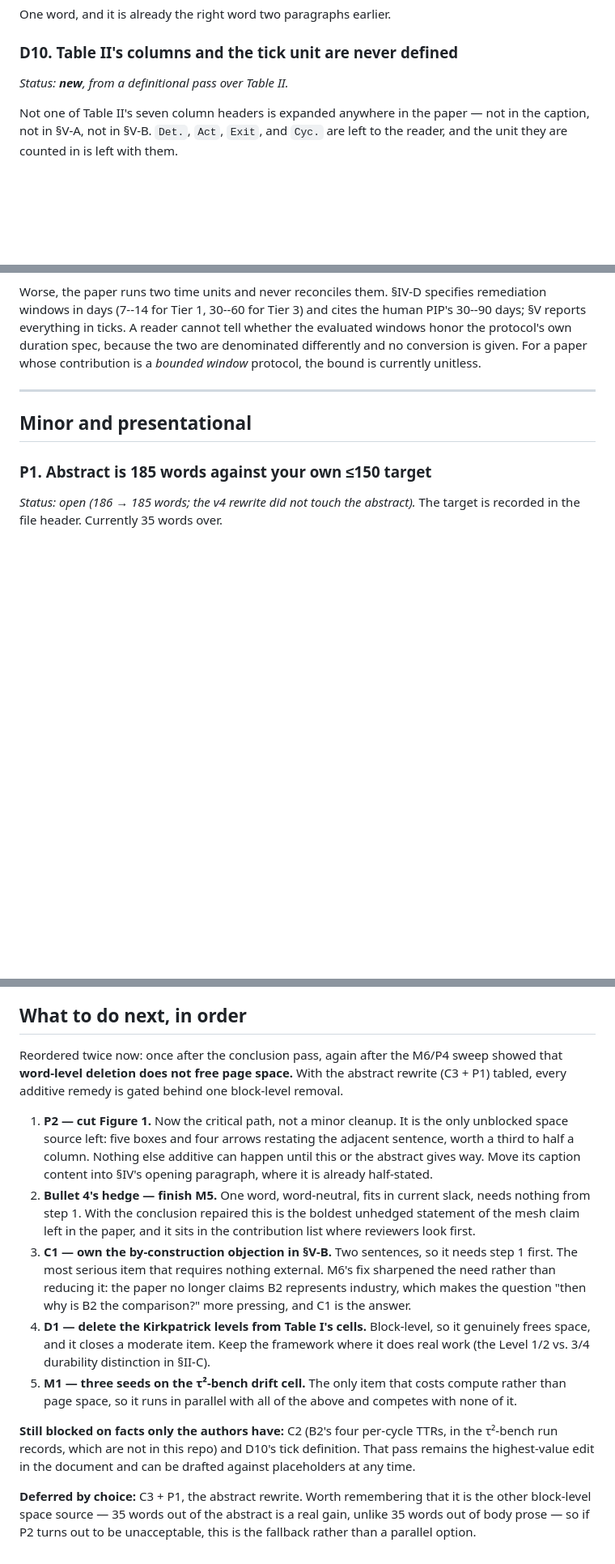
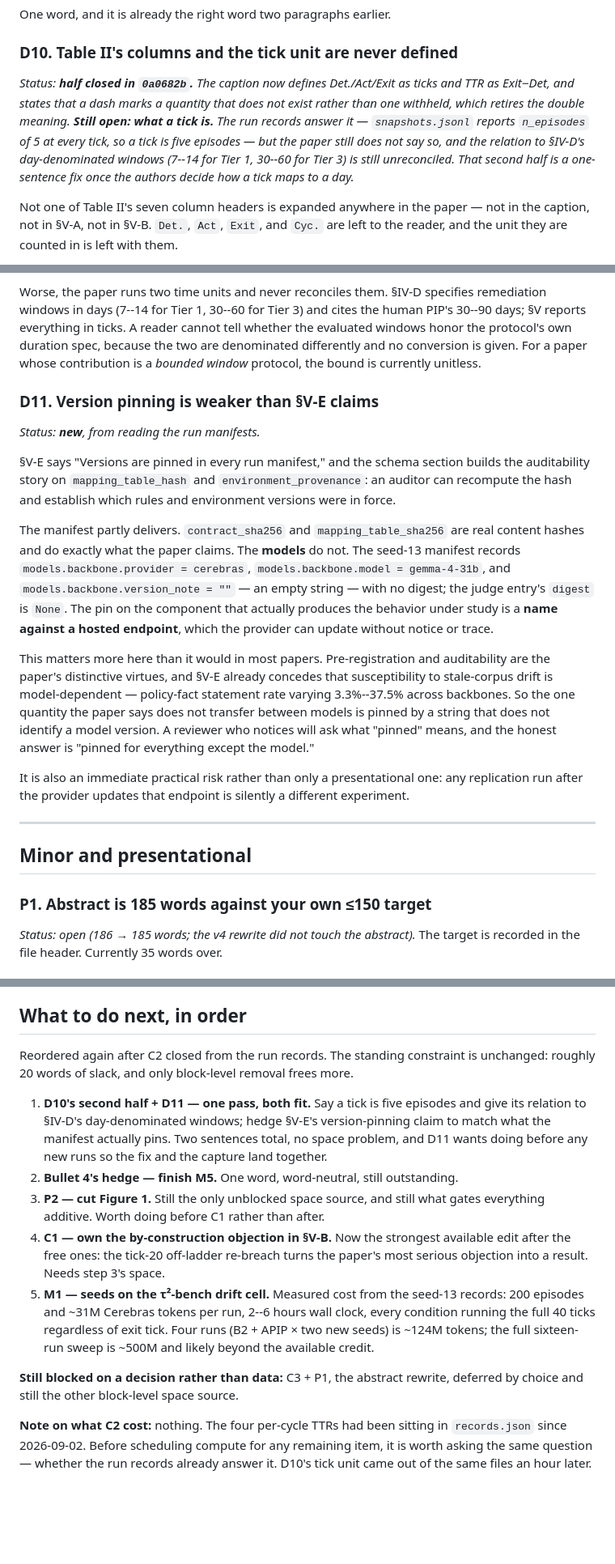
Before and after one commit to jfharney77/research_papers, a Markdown page: papers/apip/CRITIQUE_2026-09-13.md, 3 parts joined by grey strips. Shown at 81% size. GitHub-like rendering; blank space fills up the shorter version.

Commit message:
APIP critique: close C2, half-close D10, add D11, arm C1 with the run records
C2 is closed in 0a0682b/afbc902 and D10's column half with it. Critical tier
drops to 3 open. Both came out of the existing seed-13 run record rather than a
new experiment, which is now noted at the end of the plan: before scheduling
compute for anything else, ask first whether records.json already answers it.

C1 gains the evidence that answers it. B2's cycles breach at ticks 17, 20, 27
and 37 while the injection ladder adds clauses at 12, 17, 22, 27, 32 and 37, so
cycle 2's breach at tick 20 is off-ladder: the patch failed one tick after its
own cycle closed, against clause text it had already been given. That is a
symptom patch failing on static material, which is exactly what the
by-construction objection says the experiment cannot show. Two sentences citing
it turn C1 from a concession into a rebuttal.

D11 is new, from the manifests. Sec. V-E says versions are pinned in every run
manifest; contract_sha256 and mapping_table_sha256 genuinely are, but the
backbone is pinned as provider plus name -- cerebras/gemma-4-31b with an empty
version_note and no digest -- against a hosted endpoint the provider can update
without trace. The paper's own Sec. V-E concedes the drift measurement is
model-dependent (3.3%-37.5% across backbones), so the quantity that does not
transfer between models is pinned by a string that does not identify a model
version. Also an immediate risk: a replication run after an endpoint update is
silently a different experiment.

Next steps reordered. D10's remainder and D11 lead -- both fit in current slack,
and D11 wants doing before new runs so the hedge and the version capture land
together. M1 now carries measured costs: 200 episodes and ~31M tokens per run,
2-6 hours, every condition running the full 40 ticks regardless of exit tick.

Co-Authored-By: Claude Opus 5 (1M context) <noreply@anthropic.com>
Claude-Session: https://claude.ai/code/session_01AEXx7cNyBL3b3PF9g8Bh3Q

```diff
--- a/papers/apip/CRITIQUE_2026-09-13.md
+++ b/papers/apip/CRITIQUE_2026-09-13.md
@@ -368,7 +385,13 @@ the one sentence a reviewer is most likely to quote back.
 One word, and it is already the right word two paragraphs earlier.
 
 ### D10. Table II's columns and the tick unit are never defined
-*Status: **new**, from a definitional pass over Table II.*
+*Status: **half closed in `0a0682b`.** The caption now defines Det./Act/Exit as ticks and TTR
+as Exit−Det, and states that a dash marks a quantity that does not exist rather than one
+withheld, which retires the double meaning. **Still open: what a tick is.** The run records
+answer it — `snapshots.jsonl` reports `n_episodes` of 5 at every tick, so a tick is five
+episodes — but the paper still does not say so, and the relation to §IV-D's day-denominated
+windows (7--14 for Tier 1, 30--60 for Tier 3) is still unreconciled. That second half is a
+one-sentence fix once the authors decide how a tick maps to a day.*
 
 Not one of Table II's seven column headers is expanded anywhere in the paper — not in the
 caption, not in §V-A, not in §V-B. `Det.`, `Act`, `Exit`, and `Cyc.` are left to the reader,
@@ -398,6 +421,31 @@ windows in days (7--14 for Tier 1, 30--60 for Tier 3) and cites the human PIP's
 protocol's own duration spec, because the two are denominated differently and no conversion
 is given. For a paper whose contribution is a *bounded window* protocol, the bound is
 currently unitless.
+
+### D11. Version pinning is weaker than §V-E claims
+*Status: **new**, from reading the run manifests.*
+
+§V-E says "Versions are pinned in every run manifest," and the schema section builds the
+auditability story on `mapping_table_hash` and `environment_provenance`: an auditor can
+recompute the hash and establish which rules and environment versions were in force.
+
+The manifest partly delivers. `contract_sha256` and `mapping_table_sha256` are real content
+hashes and do exactly what the paper claims. The **models** do not. The seed-13 manifest
+records `models.backbone.provider = cerebras`, `models.backbone.model = gemma-4-31b`, and
+`models.backbone.version_note = ""` — an empty string — with no digest; the judge entry's
+`digest` is `None`. The pin on the component that actually produces the behavior under study
+is a **name against a hosted endpoint**, which the provider can update without notice or
+trace.
+
+This matters more here than it would in most papers. Pre-registration and auditability are
+the paper's distinctive virtues, and §V-E already concedes that susceptibility to
+stale-corpus drift is model-dependent — policy-fact statement rate varying 3.3\%--37.5\%
+across backbones. So the one quantity the paper says does not transfer between models is
+pinned by a string that does not identify a model version. A reviewer who notices will ask
+what "pinned" means, and the honest answer is "pinned for everything except the model."
+
+It is also an immediate practical risk rather than only a presentational one: any replication
+run after the provider updates that endpoint is silently a different experiment.
 
 ---
 
@@ -545,33 +594,28 @@ space)** behind P1 or P2, **(frees space)** a prerequisite.
 
 ## What to do next, in order
 
-Reordered twice now: once after the conclusion pass, again after the M6/P4 sweep showed that
-**word-level deletion does not free page space.** With the abstract rewrite (C3 + P1) tabled,
-every additive remedy is gated behind one block-level removal.
+Reordered again after C2 closed from the run records. The standing constraint is unchanged:
+roughly 20 words of slack, and only block-level removal frees more.
 
-1. **P2 — cut Figure 1.** Now the critical path, not a minor cleanup. It is the only unblocked
-   space source left: five boxes and four arrows restating the adjacent sentence, worth a third
-   to half a column. Nothing else additive can happen until this or the abstract gives way.
-   Move its caption content into §IV's opening paragraph, where it is already half-stated.
-2. **Bullet 4's hedge — finish M5.** One word, word-neutral, fits in current slack, needs
-   nothing from step 1. With the conclusion repaired this is the boldest unhedged statement of
-   the mesh claim left in the paper, and it sits in the contribution list where reviewers look
-   first.
-3. **C1 — own the by-construction objection in §V-B.** Two sentences, so it needs step 1
-   first. The most serious item that requires nothing external. M6's fix sharpened the need
-   rather than reducing it: the paper no longer claims B2 represents industry, which makes the
-   question "then why is B2 the comparison?" more pressing, and C1 is the answer.
-4. **D1 — delete the Kirkpatrick levels from Table I's cells.** Block-level, so it genuinely
-   frees space, and it closes a moderate item. Keep the framework where it does real work (the
-   Level 1/2 vs. 3/4 durability distinction in §II-C).
-5. **M1 — three seeds on the τ²-bench drift cell.** The only item that costs compute rather
-   than page space, so it runs in parallel with all of the above and competes with none of it.
+1. **D10's second half + D11 — one pass, both fit.** Say a tick is five episodes and give its
+   relation to §IV-D's day-denominated windows; hedge §V-E's version-pinning claim to match
+   what the manifest actually pins. Two sentences total, no space problem, and D11 wants doing
+   before any new runs so the fix and the capture land together.
+2. **Bullet 4's hedge — finish M5.** One word, word-neutral, still outstanding.
+3. **P2 — cut Figure 1.** Still the only unblocked space source, and still what gates
+   everything additive. Worth doing before C1 rather than after.
+4. **C1 — own the by-construction objection in §V-B.** Now the strongest available edit after
+   the free ones: the tick-20 off-ladder re-breach turns the paper's most serious objection
+   into a result. Needs step 3's space.
+5. **M1 — seeds on the τ²-bench drift cell.** Measured cost from the seed-13 records: 200
+   episodes and ~31M Cerebras tokens per run, 2--6 hours wall clock, every condition running
+   the full 40 ticks regardless of exit tick. Four runs (B2 + APIP × two new seeds) is ~124M
+   tokens; the full sixteen-run sweep is ~500M and likely beyond the available credit.
 
-**Still blocked on facts only the authors have:** C2 (B2's four per-cycle TTRs, in the
-τ²-bench run records, which are not in this repo) and D10's tick definition. That pass remains
-the highest-value edit in the document and can be drafted against placeholders at any time.
+**Still blocked on a decision rather than data:** C3 + P1, the abstract rewrite, deferred by
+choice and still the other block-level space source.
 
-**Deferred by choice:** C3 + P1, the abstract rewrite. Worth remembering that it is the other
-block-level space source — 35 words out of the abstract is a real gain, unlike 35 words out of
-body prose — so if P2 turns out to be unacceptable, this is the fallback rather than a
-parallel option.
+**Note on what C2 cost:** nothing. The four per-cycle TTRs had been sitting in
+`records.json` since 2026-09-02. Before scheduling compute for any remaining item, it is worth
+asking the same question — whether the run records already answer it. D10's tick unit came
+out of the same files an hour later.
```
Also changed, not shown: other parts of papers/apip/CRITIQUE_2026-09-13.md (+25 -7 lines).
